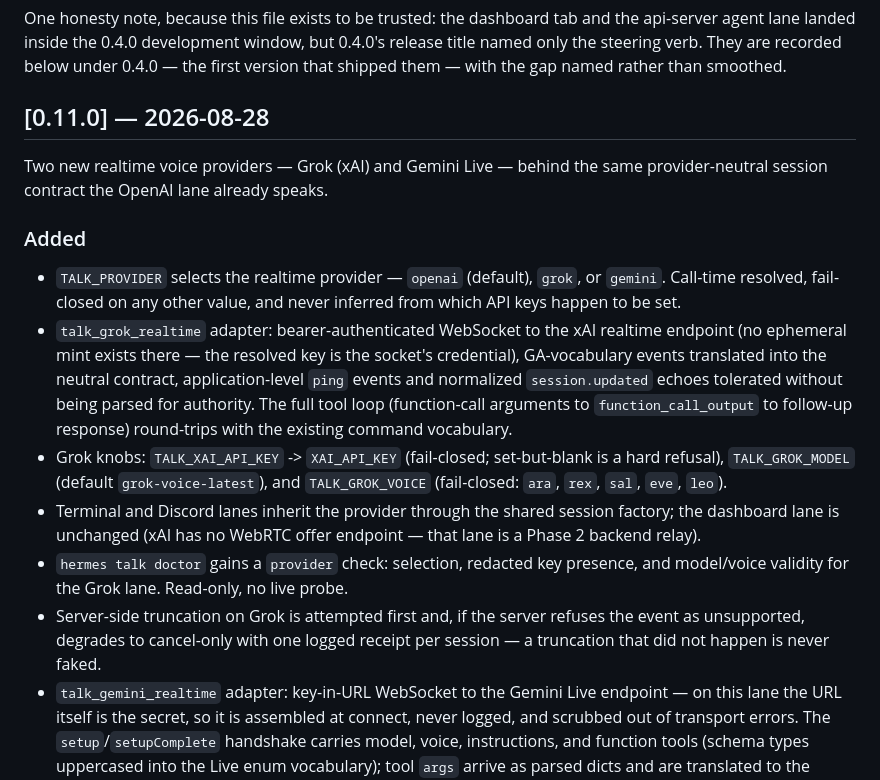
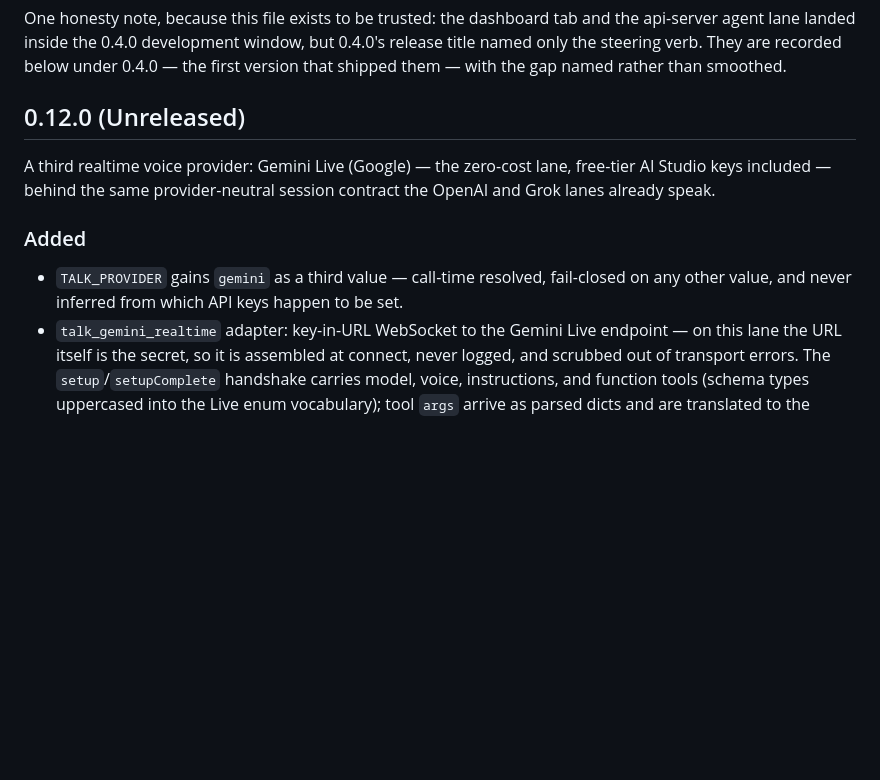
Before and after one commit to TheSmokeDev/hermes-talk, a Markdown page: CHANGELOG.md, the part around one of its changes. Drawn GitHub-style; blank space fills up the shorter version.

```diff
--- a/CHANGELOG.md
+++ b/CHANGELOG.md
@@ -11,34 +11,16 @@ but 0.4.0's release title named only the steering verb. They are recorded
 below under 0.4.0 — the first version that shipped them — with the gap
 named rather than smoothed.
 
-## [0.11.0] — 2026-08-28
+## 0.12.0 (Unreleased)
 
-Two new realtime voice providers — Grok (xAI) and Gemini Live — behind the
-same provider-neutral session contract the OpenAI lane already speaks.
+A third realtime voice provider: Gemini Live (Google) — the zero-cost lane,
+free-tier AI Studio keys included — behind the same provider-neutral session
+contract the OpenAI and Grok lanes already speak.
 
 ### Added
-- `TALK_PROVIDER` selects the realtime provider — `openai` (default),
-  `grok`, or `gemini`. Call-time resolved, fail-closed on any other value,
-  and never inferred from which API keys happen to be set.
-- `talk_grok_realtime` adapter: bearer-authenticated WebSocket to the xAI
-  realtime endpoint (no ephemeral mint exists there — the resolved key is the
-  socket's credential), GA-vocabulary events translated into the neutral
-  contract, application-level `ping` events and normalized `session.updated`
-  echoes tolerated without being parsed for authority. The full tool loop
-  (function-call arguments to `function_call_output` to follow-up response)
-  round-trips with the existing command vocabulary.
-- Grok knobs: `TALK_XAI_API_KEY` -> `XAI_API_KEY` (fail-closed; set-but-blank
-  is a hard refusal), `TALK_GROK_MODEL` (default `grok-voice-latest`), and
-  `TALK_GROK_VOICE` (fail-closed: `ara`, `rex`, `sal`, `eve`, `leo`).
-- Terminal and Discord lanes inherit the provider through the shared session
-  factory; the dashboard lane is unchanged (xAI has no WebRTC offer endpoint
-  — that lane is a Phase 2 backend relay).
-- `hermes talk doctor` gains a `provider` check: selection, redacted key
-  presence, and model/voice validity for the Grok lane. Read-only, no live
-  probe.
-- Server-side truncation on Grok is attempted first and, if the server
-  refuses the event as unsupported, degrades to cancel-only with one logged
-  receipt per session — a truncation that did not happen is never faked.
+- `TALK_PROVIDER` gains `gemini` as a third value — call-time resolved,
+  fail-closed on any other value, and never inferred from which API keys
+  happen to be set.
 - `talk_gemini_realtime` adapter: key-in-URL WebSocket to the Gemini Live
   endpoint — on this lane the URL itself is the secret, so it is assembled at
   connect, never logged, and scrubbed out of transport errors. The
```
Also changed, not shown: other parts of CHANGELOG.md (+43 -0 lines).
